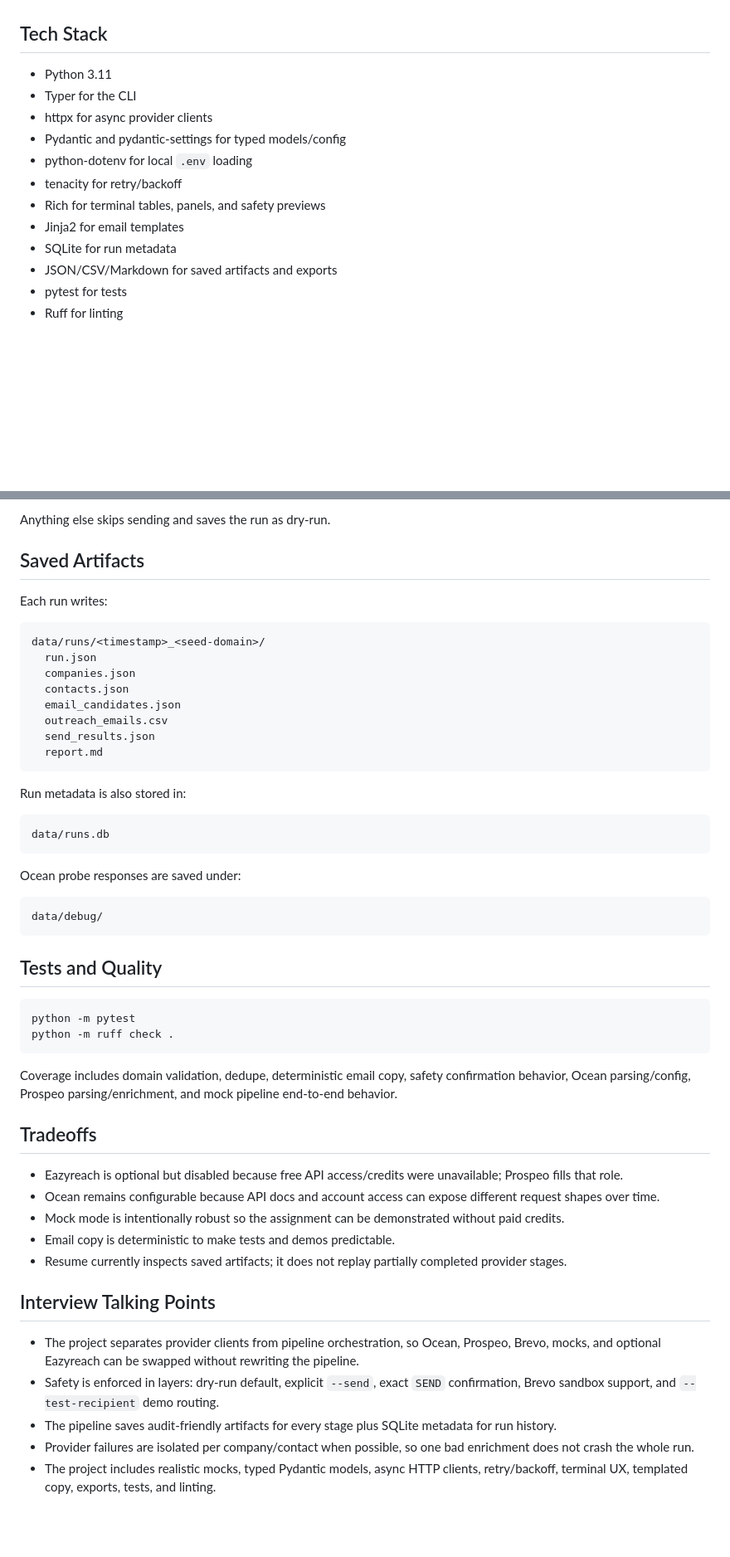
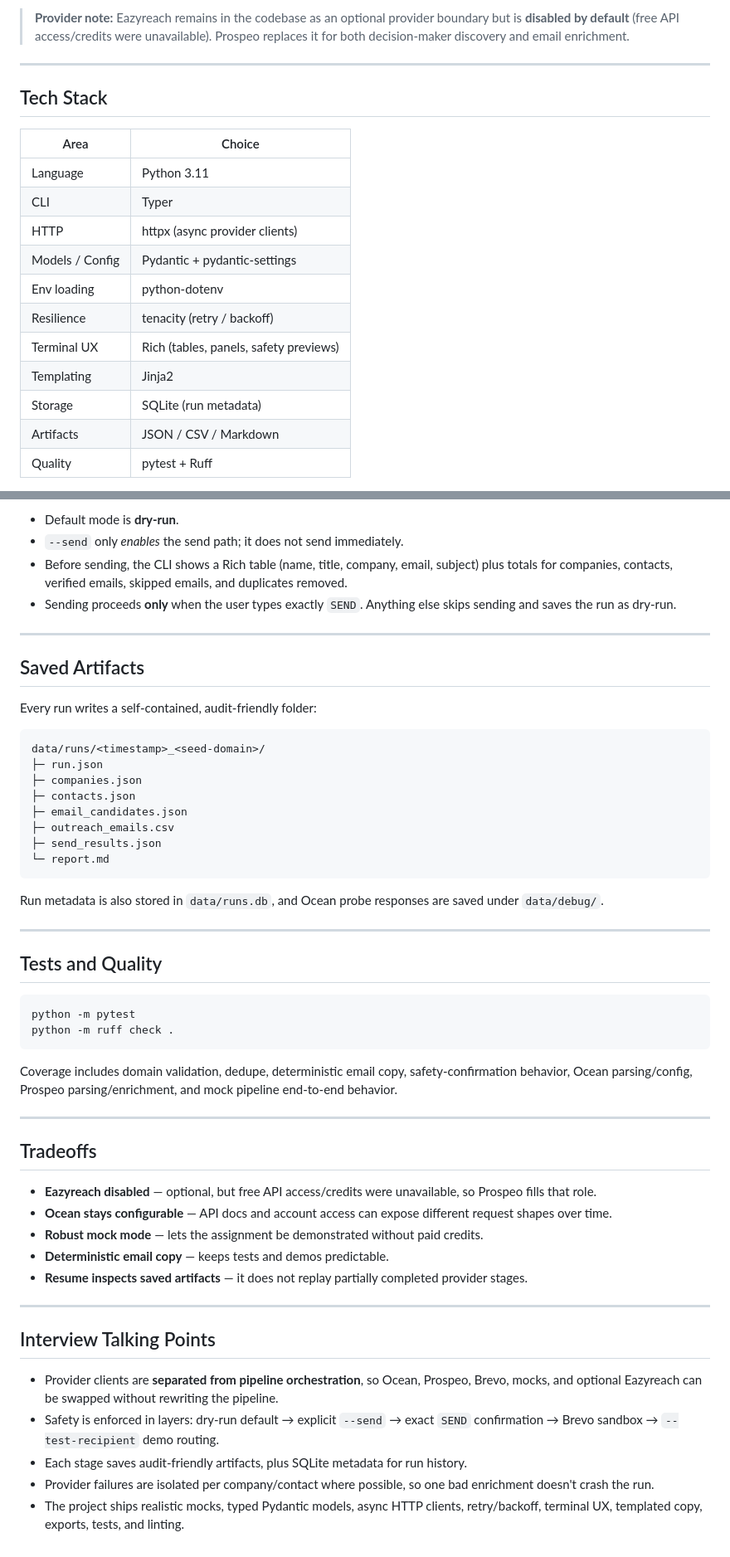
Before and after one commit to Gupta2708/AutoOutreach, a Markdown page: README.md, 2 parts joined by grey strips. Shown at 83% size. GitHub-like rendering; blank space fills up the shorter version.

````diff
--- a/README.md
+++ b/README.md
@@ -17,16 +57,24 @@ Eazyreach remains in the codebase as an optional provider boundary, but it is in
+</td>
+</tr>
+</table>
+
+> **Provider note:** Eazyreach remains in the codebase as an optional provider boundary but is **disabled by default** (free API access/credits were unavailable). Prospeo replaces it for both decision-maker discovery and email enrichment.
+
+---
 
 ## Tech Stack
 
-- Python 3.11
-- Typer for the CLI
-- httpx for async provider clients
-- Pydantic and pydantic-settings for typed models/config
-- python-dotenv for local `.env` loading
-- tenacity for retry/backoff
-- Rich for terminal tables, panels, and safety previews
-- Jinja2 for email templates
-- SQLite for run metadata
-- JSON/CSV/Markdown for saved artifacts and exports
-- pytest for tests
-- Ruff for linting
+| Area | Choice |
+|------|--------|
+| Language | Python 3.11 |
+| CLI | Typer |
+| HTTP | httpx (async provider clients) |
+| Models / Config | Pydantic + pydantic-settings |
+| Env loading | python-dotenv |
+| Resilience | tenacity (retry / backoff) |
+| Terminal UX | Rich (tables, panels, safety previews) |
+| Templating | Jinja2 |
+| Storage | SQLite (run metadata) |
+| Artifacts | JSON / CSV / Markdown |
+| Quality | pytest + Ruff |
 
@@ -166,33 +201,30 @@ SEND
 ```
 
-Anything else skips sending and saves the run as dry-run.
+- Default mode is **dry-run**.
+- `--send` only *enables* the send path; it does not send immediately.
+- Before sending, the CLI shows a Rich table (name, title, company, email, subject) plus totals for companies, contacts, verified emails, skipped emails, and duplicates removed.
+- Sending proceeds **only** when the user types exactly `SEND`. Anything else skips sending and saves the run as dry-run.
+
+---
 
 ## Saved Artifacts
 
-Each run writes:
+Every run writes a self-contained, audit-friendly folder:
 
 ```text
 data/runs/<timestamp>_<seed-domain>/
-  run.json
-  companies.json
-  contacts.json
-  email_candidates.json
-  outreach_emails.csv
-  send_results.json
-  report.md
+├─ run.json
+├─ companies.json
+├─ contacts.json
+├─ email_candidates.json
+├─ outreach_emails.csv
+├─ send_results.json
+└─ report.md
 ```
 
-Run metadata is also stored in:
+Run metadata is also stored in `data/runs.db`, and Ocean probe responses are saved under `data/debug/`.
 
-```text
-data/runs.db
-```
-
-Ocean probe responses are saved under:
-
-```text
-data/debug/
-```
+---
 
 ## Tests and Quality
 
@@ -201,20 +233,24 @@ python -m pytest
 python -m ruff check .
 ```
 
-Coverage includes domain validation, dedupe, deterministic email copy, safety confirmation behavior, Ocean parsing/config, Prospeo parsing/enrichment, and mock pipeline end-to-end behavior.
+Coverage includes domain validation, dedupe, deterministic email copy, safety-confirmation behavior, Ocean parsing/config, Prospeo parsing/enrichment, and mock pipeline end-to-end behavior.
+
+---
 
 ## Tradeoffs
 
-- Eazyreach is optional but disabled because free API access/credits were unavailable; Prospeo fills that role.
-- Ocean remains configurable because API docs and account access can expose different request shapes over time.
-- Mock mode is intentionally robust so the assignment can be demonstrated without paid credits.
-- Email copy is deterministic to make tests and demos predictable.
-- Resume currently inspects saved artifacts; it does not replay partially completed provider stages.
+- **Eazyreach disabled** — optional, but free API access/credits were unavailable, so Prospeo fills that role.
+- **Ocean stays configurable** — API docs and account access can expose different request shapes over time.
+- **Robust mock mode** — lets the assignment be demonstrated without paid credits.
+- **Deterministic email copy** — keeps tests and demos predictable.
+- **Resume inspects saved artifacts** — it does not replay partially completed provider stages.
+
+---
 
 ## Interview Talking Points
 
-- The project separates provider clients from pipeline orchestration, so Ocean, Prospeo, Brevo, mocks, and optional Eazyreach can be swapped without rewriting the pipeline.
-- Safety is enforced in layers: dry-run default, explicit `--send`, exact `SEND` confirmation, Brevo sandbox support, and `--test-recipient` demo routing.
-- The pipeline saves audit-friendly artifacts for every stage plus SQLite metadata for run history.
-- Provider failures are isolated per company/contact when possible, so one bad enrichment does not crash the whole run.
-- The project includes realistic mocks, typed Pydantic models, async HTTP clients, retry/backoff, terminal UX, templated copy, exports, tests, and linting.
+- Provider clients are **separated from pipeline orchestration**, so Ocean, Prospeo, Brevo, mocks, and optional Eazyreach can be swapped without rewriting the pipeline.
+- Safety is enforced in layers: dry-run default → explicit `--send` → exact `SEND` confirmation → Brevo sandbox → `--test-recipient` demo routing.
+- Each stage saves audit-friendly artifacts, plus SQLite metadata for run history.
+- Provider failures are isolated per company/contact where possible, so one bad enrichment doesn't crash the run.
+- The project ships realistic mocks, typed Pydantic models, async HTTP clients, retry/backoff, terminal UX, templated copy, exports, tests, and linting.
````
Also changed, not shown: other parts of README.md (+86 -59 lines).
